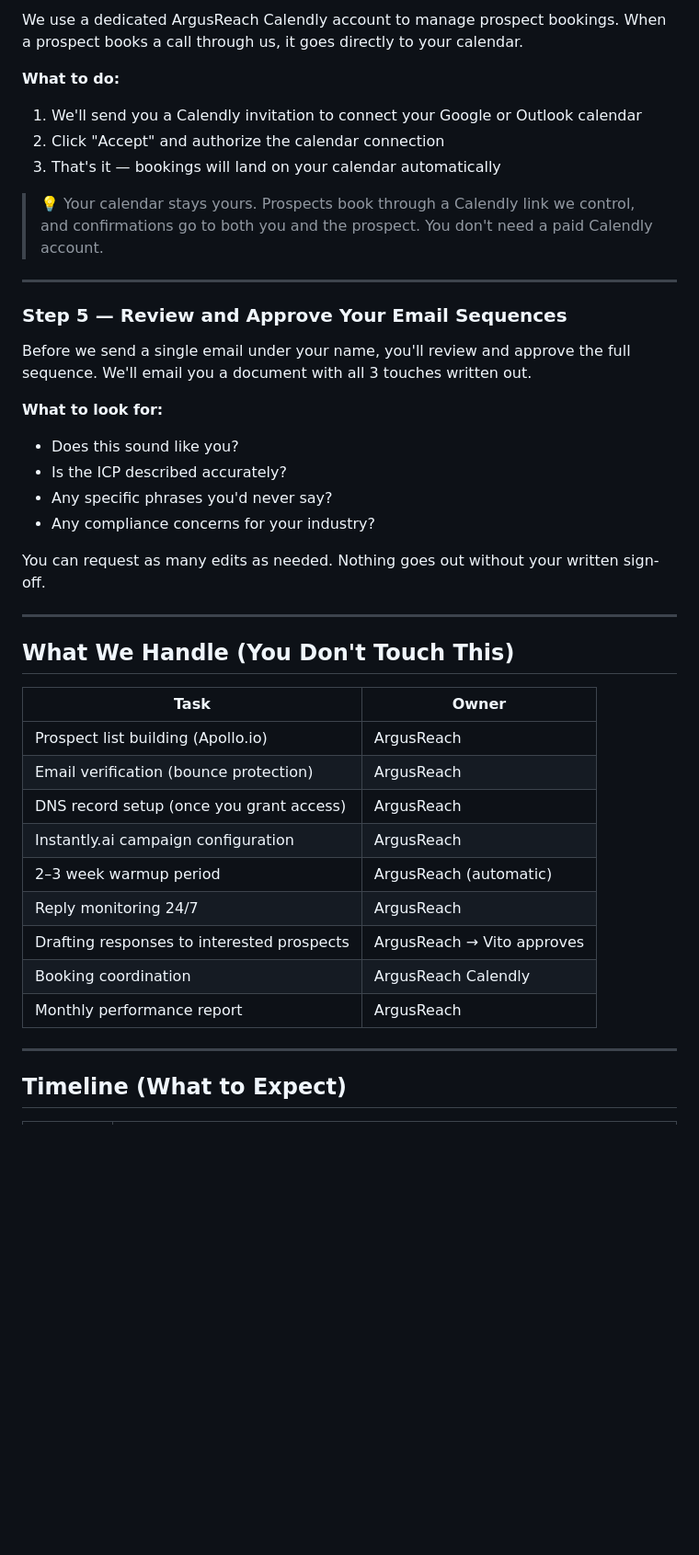
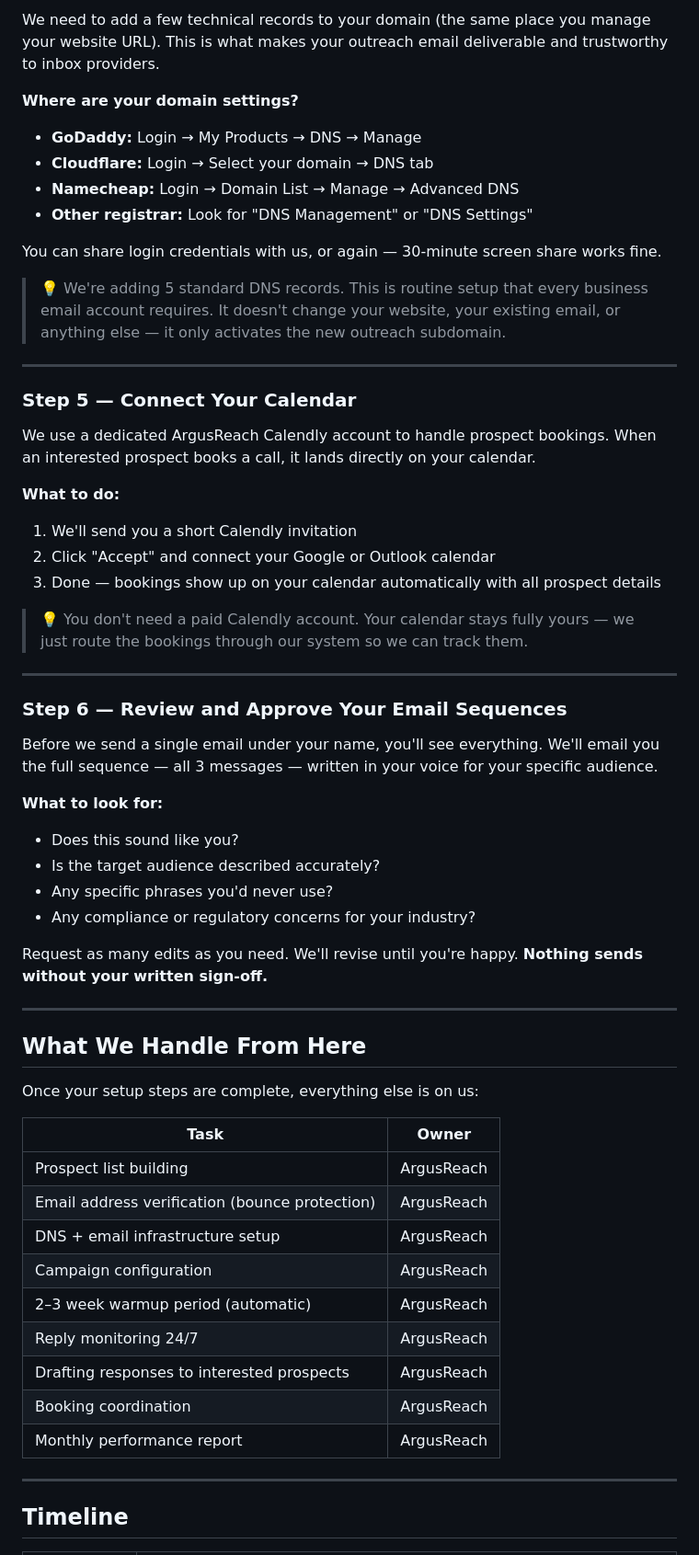
Before and after one commit to BotGob/argusreach-ops, a Markdown page: ops/client-onboarding-guide.md, the part around one of its changes. Shown at 92% size. GitHub-like rendering; blank space fills up the shorter version.

```diff
--- a/ops/client-onboarding-guide.md
+++ b/ops/client-onboarding-guide.md
@@ -71,44 +67,62 @@ We need to add 4–5 DNS records to your domain to make your outreach email work
 
-We use a dedicated ArgusReach Calendly account to manage prospect bookings. When a prospect books a call through us, it goes directly to your calendar.
+We need to add a few technical records to your domain (the same place you manage your website URL). This is what makes your outreach email deliverable and trustworthy to inbox providers.
 
-**What to do:**
-1. We'll send you a Calendly invitation to connect your Google or Outlook calendar
-2. Click "Accept" and authorize the calendar connection
-3. That's it — bookings will land on your calendar automatically
+**Where are your domain settings?**
+- **GoDaddy:** Login → My Products → DNS → Manage
+- **Cloudflare:** Login → Select your domain → DNS tab
+- **Namecheap:** Login → Domain List → Manage → Advanced DNS
+- **Other registrar:** Look for "DNS Management" or "DNS Settings"
 
-> 💡 Your calendar stays yours. Prospects book through a Calendly link we control, and confirmations go to both you and the prospect. You don't need a paid Calendly account.
+You can share login credentials with us, or again — 30-minute screen share works fine.
+
+> 💡 We're adding 5 standard DNS records. This is routine setup that every business email account requires. It doesn't change your website, your existing email, or anything else — it only activates the new outreach subdomain.
 
 ---
 
-### Step 5 — Review and Approve Your Email Sequences
+### Step 5 — Connect Your Calendar
 
-Before we send a single email under your name, you'll review and approve the full sequence. We'll email you a document with all 3 touches written out.
+We use a dedicated ArgusReach Calendly account to handle prospect bookings. When an interested prospect books a call, it lands directly on your calendar.
+
+**What to do:**
+1. We'll send you a short Calendly invitation
+2. Click "Accept" and connect your Google or Outlook calendar
+3. Done — bookings show up on your calendar automatically with all prospect details
+
+> 💡 You don't need a paid Calendly account. Your calendar stays fully yours — we just route the bookings through our system so we can track them.
+
+---
+
+### Step 6 — Review and Approve Your Email Sequences
+
+Before we send a single email under your name, you'll see everything. We'll email you the full sequence — all 3 messages — written in your voice for your specific audience.
 
 **What to look for:**
 - Does this sound like you?
-- Is the ICP described accurately?
-- Any specific phrases you'd never say?
-- Any compliance concerns for your industry?
+- Is the target audience described accurately?
+- Any specific phrases you'd never use?
+- Any compliance or regulatory concerns for your industry?
 
-You can request as many edits as needed. Nothing goes out without your written sign-off.
+Request as many edits as you need. We'll revise until you're happy. **Nothing sends without your written sign-off.**
 
 ---
 
-## What We Handle (You Don't Touch This)
+## What We Handle From Here
+
+Once your setup steps are complete, everything else is on us:
 
 | Task | Owner |
 |------|-------|
-| Prospect list building (Apollo.io) | ArgusReach |
-| Email verification (bounce protection) | ArgusReach |
-| DNS record setup (once you grant access) | ArgusReach |
-| Instantly.ai campaign configuration | ArgusReach |
-| 2–3 week warmup period | ArgusReach (automatic) |
+| Prospect list building | ArgusReach |
+| Email address verification (bounce protection) | ArgusReach |
+| DNS + email infrastructure setup | ArgusReach |
+| Campaign configuration | ArgusReach |
+| 2–3 week warmup period (automatic) | ArgusReach |
 | Reply monitoring 24/7 | ArgusReach |
-| Drafting responses to interested prospects | ArgusReach → Vito approves |
-| Booking coordination | ArgusReach Calendly |
+| Drafting responses to interested prospects | ArgusReach |
+| Booking coordination | ArgusReach |
 | Monthly performance report | ArgusReach |
 
 ---
 
-## Timeline (What to Expect)
+## Timeline
 
```
Also changed, not shown: other parts of ops/client-onboarding-guide.md (+33 -37 lines).
